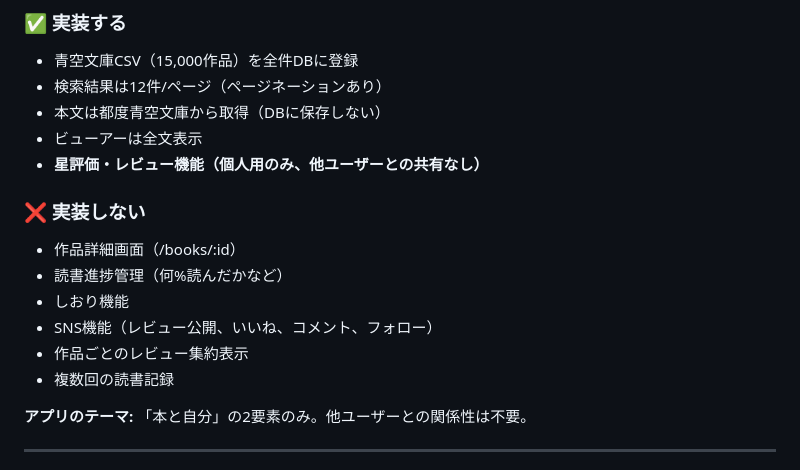
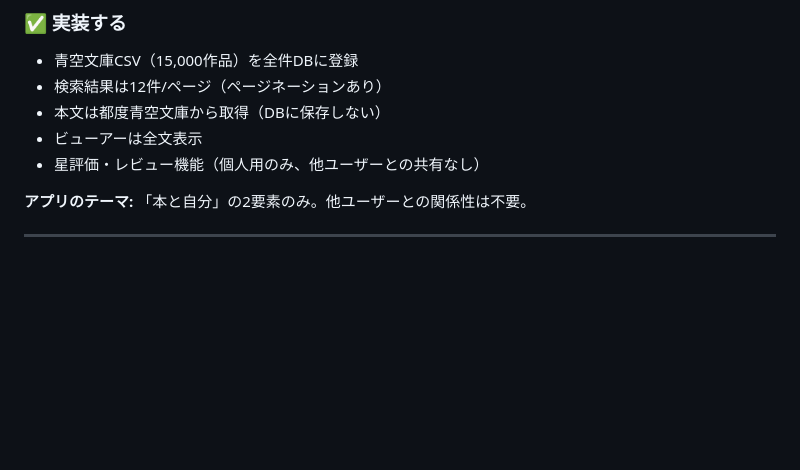
Before and after one commit to MatsumuraYuuki/book-room, a Markdown page: docs/requirements.md, the part around the change. Rendered like a GitHub page; blank space fills up the shorter version.

```diff
--- a/docs/requirements.md
+++ b/docs/requirements.md
@@ -372,15 +372,7 @@ enum :status, { unread: 0, reading: 1, completed: 2 }
 - 検索結果は12件/ページ（ページネーションあり）
 - 本文は都度青空文庫から取得（DBに保存しない）
 - ビューアーは全文表示
-- **星評価・レビュー機能（個人用のみ、他ユーザーとの共有なし）**
-
-### ❌ 実装しない
-- 作品詳細画面（/books/:id）
-- 読書進捗管理（何%読んだかなど）
-- しおり機能
-- SNS機能（レビュー公開、いいね、コメント、フォロー）
-- 作品ごとのレビュー集約表示
-- 複数回の読書記録
+- 星評価・レビュー機能（個人用のみ、他ユーザーとの共有なし）
 
 **アプリのテーマ:** 「本と自分」の2要素のみ。他ユーザーとの関係性は不要。
 
```
